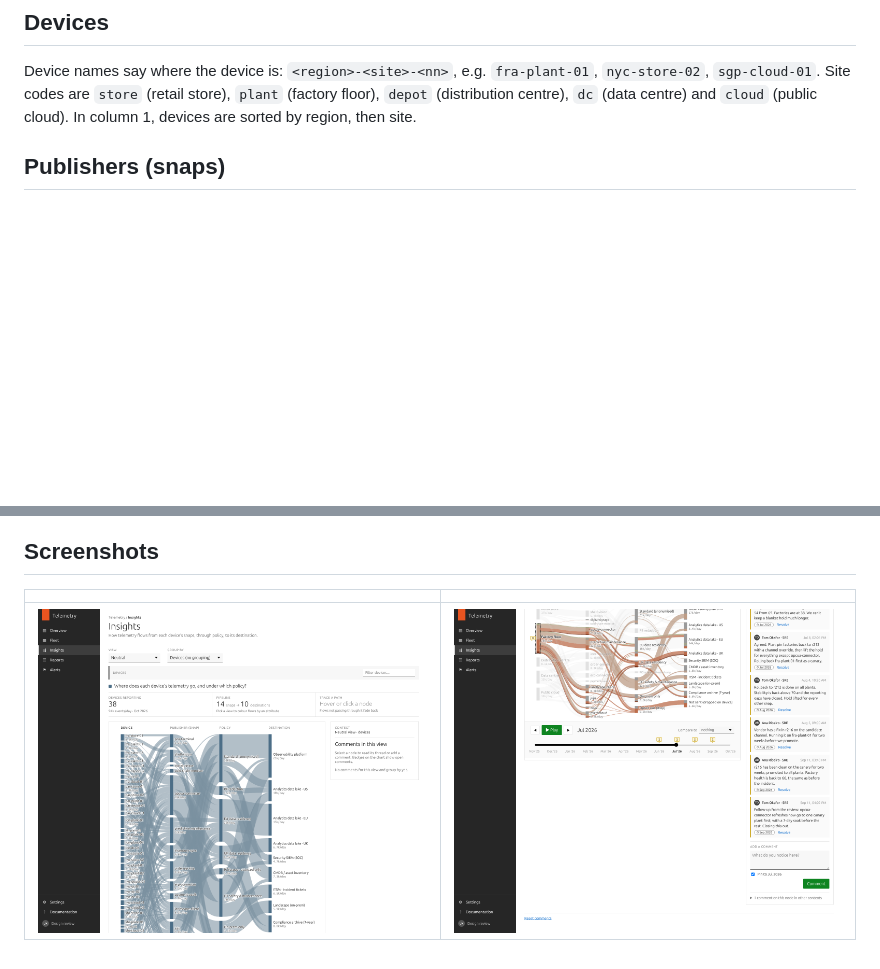
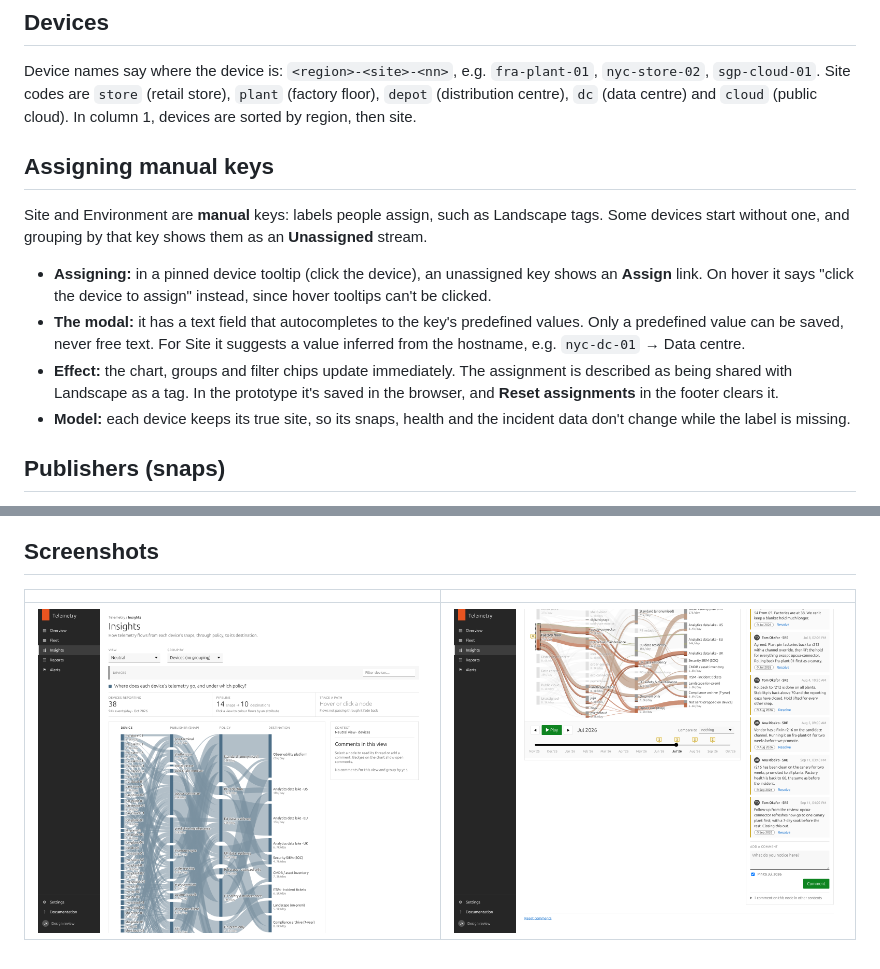
Before and after one commit to unco/Telemetry, a Markdown page: README.md, 2 parts joined by grey strips. GitHub-like rendering; pictures changed too: docs/health-incident.png; blank space fills up the shorter version.

```diff
--- a/README.md
+++ b/README.md
@@ -35,6 +35,15 @@ It's a single page with every capability switched on:
 ## Devices
 
 Device names say where the device is: `<region>-<site>-<nn>`, e.g. `fra-plant-01`, `nyc-store-02`, `sgp-cloud-01`. Site codes are `store` (retail store), `plant` (factory floor), `depot` (distribution centre), `dc` (data centre) and `cloud` (public cloud). In column 1, devices are sorted by region, then site.
+
+## Assigning manual keys
+
+Site and Environment are **manual** keys: labels people assign, such as Landscape tags. Some devices start without one, and grouping by that key shows them as an **Unassigned** stream.
+
+- **Assigning:** in a pinned device tooltip (click the device), an unassigned key shows an **Assign** link. On hover it says "click the device to assign" instead, since hover tooltips can't be clicked.
+- **The modal:** it has a text field that autocompletes to the key's predefined values. Only a predefined value can be saved, never free text. For Site it suggests a value inferred from the hostname, e.g. `nyc-dc-01` → Data centre.
+- **Effect:** the chart, groups and filter chips update immediately. The assignment is described as being shared with Landscape as a tag. In the prototype it's saved in the browser, and **Reset assignments** in the footer clears it.
+- **Model:** each device keeps its true site, so its snaps, health and the incident data don't change while the label is missing.
 
 ## Publishers (snaps)
 
```
Also changed, not shown: CLAUDE.md (+1 -0 lines), docs/assign-modal.png (added), 4 other files.
